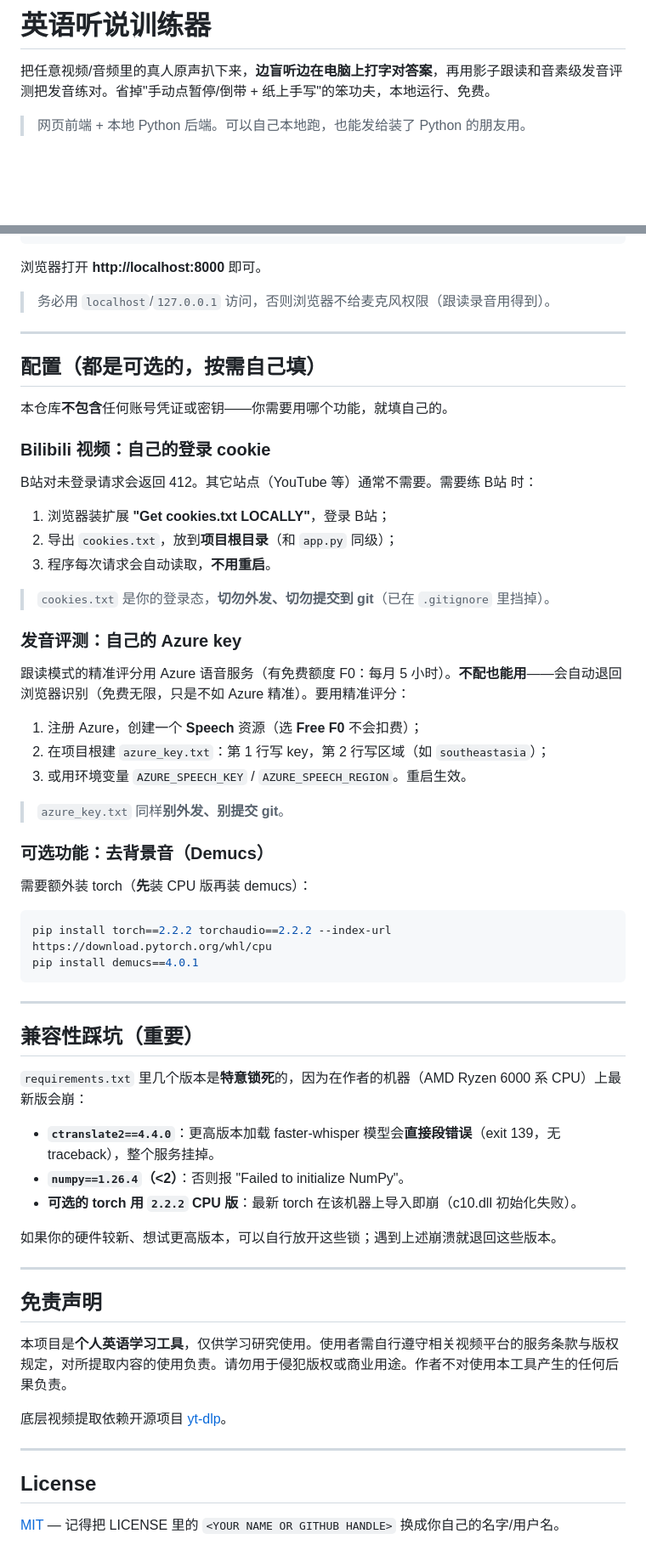
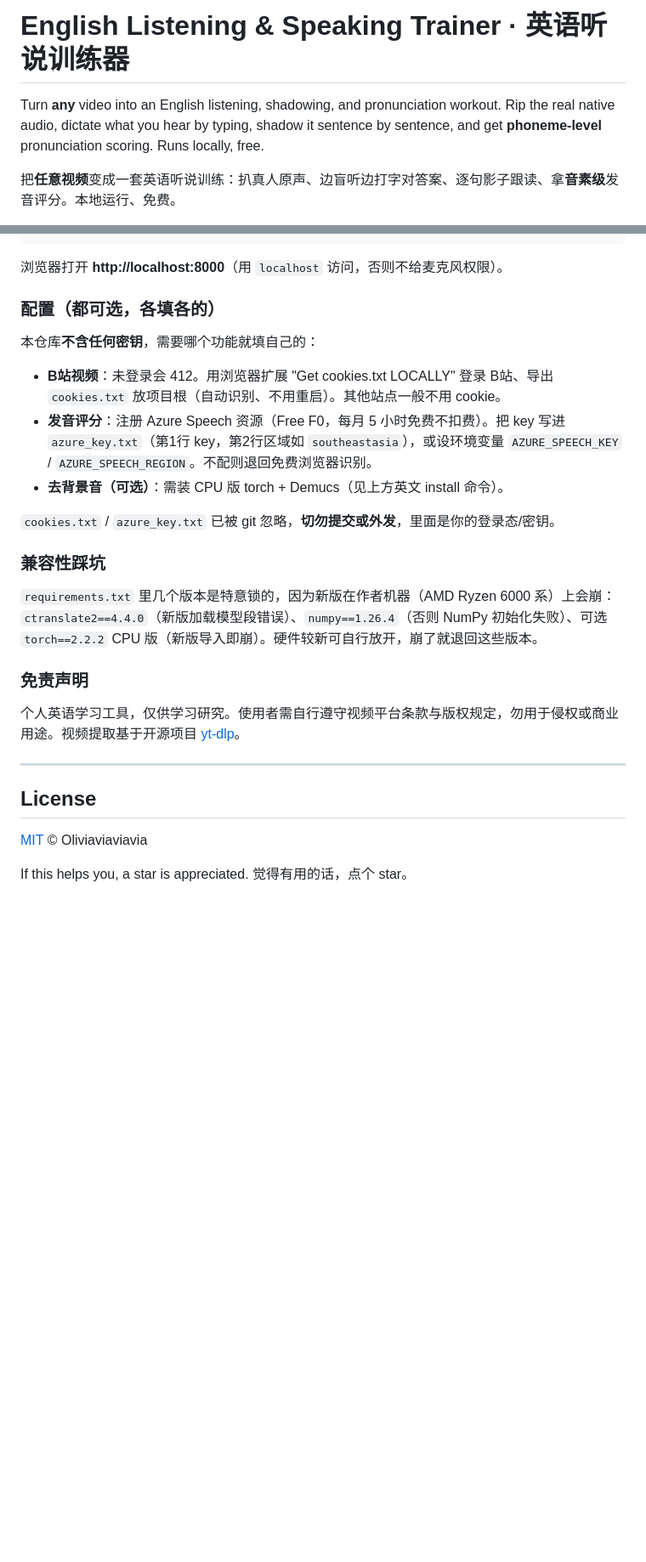
Before and after one commit to 2029837973-source/english-trainer, a Markdown page: README.md, 2 parts joined by grey strips. Shown at 85% size. Drawn GitHub-style; blank space fills up the shorter version.

````diff
--- a/README.md
+++ b/README.md
@@ -1,6 +1,6 @@
-# 英语听说训练器
+# English Listening & Speaking Trainer · 英语听说训练器
 
-把任意视频/音频里的真人原声扒下来，**边盲听边在电脑上打字对答案**，再用影子跟读和音素级发音评测把发音练对。省掉"手动点暂停/倒带 + 纸上手写"的笨功夫，本地运行、免费。
+Turn **any** video into an English listening, shadowing, and pronunciation workout. Rip the real native audio, dictate what you hear by typing, shadow it sentence by sentence, and get **phoneme-level** pronunciation scoring. Runs locally, free.
 
-> 网页前端 + 本地 Python 后端。可以自己本地跑，也能发给装了 Python 的朋友用。
+把**任意视频**变成一套英语听说训练：扒真人原声、边盲听边打字对答案、逐句影子跟读、拿**音素级**发音评分。本地运行、免费。
 
@@ -46,59 +128,29 @@ pip install -r requirements.txt
 python -m uvicorn app:app --port 8000
 ```
-浏览器打开 **http://localhost:8000** 即可。
+浏览器打开 **http://localhost:8000**（用 `localhost` 访问，否则不给麦克风权限）。
 
-> 务必用 `localhost`/`127.0.0.1` 访问，否则浏览器不给麦克风权限（跟读录音用得到）。
+### 配置（都可选，各填各的）
 
----
+本仓库**不含任何密钥**，需要哪个功能就填自己的：
 
-## 配置（都是可选的，按需自己填）
+- **B站视频**：未登录会 412。用浏览器扩展 "Get cookies.txt LOCALLY" 登录 B站、导出 `cookies.txt` 放项目根（自动识别、不用重启）。其他站点一般不用 cookie。
+- **发音评分**：注册 Azure Speech 资源（Free F0，每月 5 小时免费不扣费）。把 key 写进 `azure_key.txt`（第1行 key，第2行区域如 `southeastasia`），或设环境变量 `AZURE_SPEECH_KEY` / `AZURE_SPEECH_REGION`。不配则退回免费浏览器识别。
+- **去背景音（可选）**：需装 CPU 版 torch + Demucs（见上方英文 install 命令）。
 
-本仓库**不包含**任何账号凭证或密钥——你需要用哪个功能，就填自己的。
+`cookies.txt` / `azure_key.txt` 已被 git 忽略，**切勿提交或外发**，里面是你的登录态/密钥。
 
-### Bilibili 视频：自己的登录 cookie
-B站对未登录请求会返回 412。其它站点（YouTube 等）通常不需要。需要练 B站 时：
-1. 浏览器装扩展 **"Get cookies.txt LOCALLY"**，登录 B站；
-2. 导出 `cookies.txt`，放到**项目根目录**（和 `app.py` 同级）；
-3. 程序每次请求会自动读取，**不用重启**。
+### 兼容性踩坑
 
-> `cookies.txt` 是你的登录态，**切勿外发、切勿提交到 git**（已在 `.gitignore` 里挡掉）。
+`requirements.txt` 里几个版本是特意锁的，因为新版在作者机器（AMD Ryzen 6000 系）上会崩：`ctranslate2==4.4.0`（新版加载模型段错误）、`numpy==1.26.4`（否则 NumPy 初始化失败）、可选 `torch==2.2.2` CPU 版（新版导入即崩）。硬件较新可自行放开，崩了就退回这些版本。
 
-### 发音评测：自己的 Azure key
-跟读模式的精准评分用 Azure 语音服务（有免费额度 F0：每月 5 小时）。**不配也能用**——会自动退回浏览器识别（免费无限，只是不如 Azure 精准）。要用精准评分：
-1. 注册 Azure，创建一个 **Speech** 资源（选 **Free F0** 不会扣费）；
-2. 在项目根建 `azure_key.txt`：第 1 行写 key，第 2 行写区域（如 `southeastasia`）；
-3. 或用环境变量 `AZURE_SPEECH_KEY` / `AZURE_SPEECH_REGION`。重启生效。
+### 免责声明
 
-> `azure_key.txt` 同样**别外发、别提交 git**。
-
-### 可选功能：去背景音（Demucs）
-需要额外装 torch（**先**装 CPU 版再装 demucs）：
-```bash
-pip install torch==2.2.2 torchaudio==2.2.2 --index-url https://download.pytorch.org/whl/cpu
-pip install demucs==4.0.1
-```
-
----
-
-## 兼容性踩坑（重要）
-
-`requirements.txt` 里几个版本是**特意锁死**的，因为在作者的机器（AMD Ryzen 6000 系 CPU）上最新版会崩：
-- **`ctranslate2==4.4.0`**：更高版本加载 faster-whisper 模型会**直接段错误**（exit 139，无 traceback），整个服务挂掉。
-- **`numpy==1.26.4`（<2）**：否则报 "Failed to initialize NumPy"。
-- **可选的 torch 用 `2.2.2` CPU 版**：最新 torch 在该机器上导入即崩（c10.dll 初始化失败）。
-
-如果你的硬件较新、想试更高版本，可以自行放开这些锁；遇到上述崩溃就退回这些版本。
-
----
-
-## 免责声明
-
-本项目是**个人英语学习工具**，仅供学习研究使用。使用者需自行遵守相关视频平台的服务条款与版权规定，对所提取内容的使用负责。请勿用于侵犯版权或商业用途。作者不对使用本工具产生的任何后果负责。
-
-底层视频提取依赖开源项目 [yt-dlp](https://github.com/yt-dlp/yt-dlp)。
+个人英语学习工具，仅供学习研究。使用者需自行遵守视频平台条款与版权规定，勿用于侵权或商业用途。视频提取基于开源项目 [yt-dlp](https://github.com/yt-dlp/yt-dlp)。
 
 ---
 
 ## License
 
-[MIT](./LICENSE) — 记得把 LICENSE 里的 `<YOUR NAME OR GITHUB HANDLE>` 换成你自己的名字/用户名。
+[MIT](./LICENSE) © Oliviaviaviavia
+
+If this helps you, a star is appreciated. 觉得有用的话，点个 star。
````
Also changed, not shown: other parts of README.md (+109 -27 lines).
